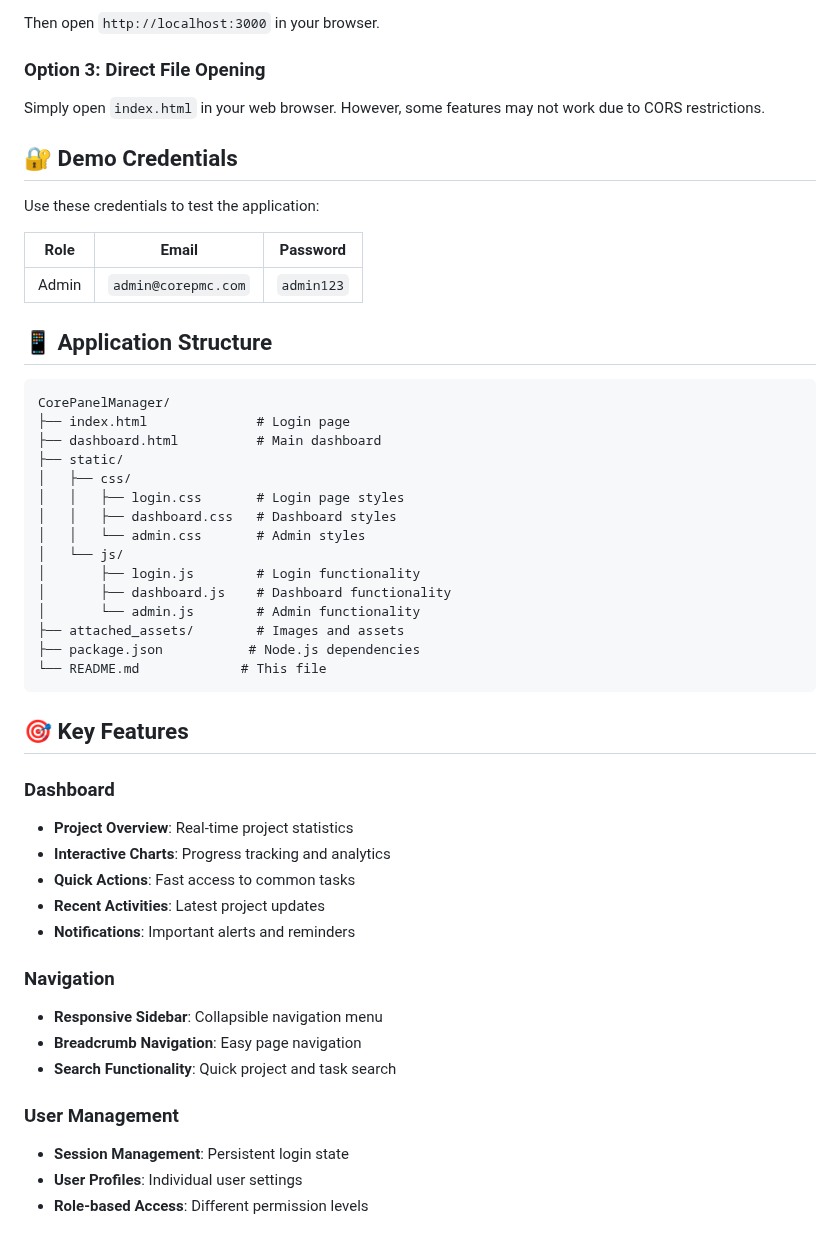
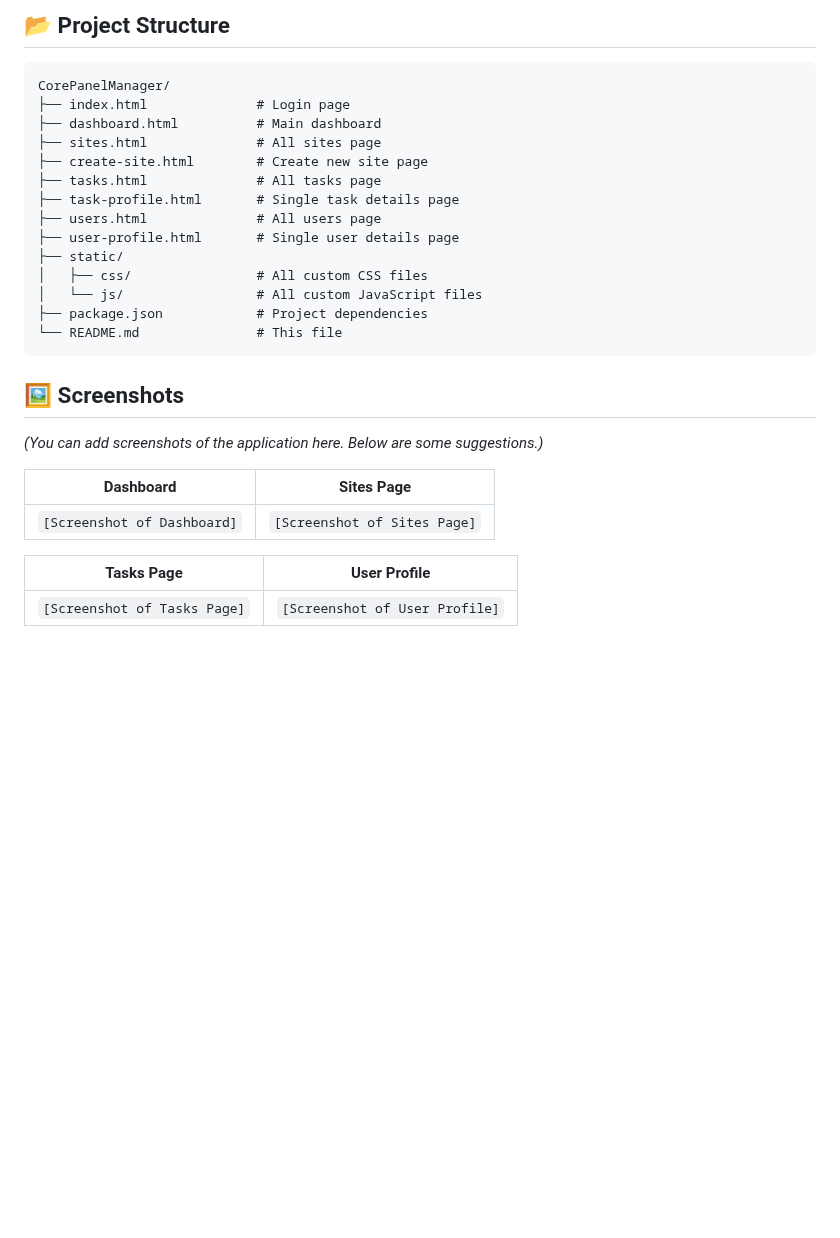
Before and after one commit to korat2511/Core_PMC_Admin_Panel, a Markdown page: README.md, the part around one of its changes. Rendered like a GitHub page; blank space fills up the shorter version.

Commit message:
docs: Update README.md with detailed project information

````diff
--- a/README.md
+++ b/README.md
@@ -66,54 +74,32 @@ python -m SimpleHTTPServer 3000
 
-Then open `http://localhost:3000` in your browser.
-
-### Option 3: Direct File Opening
-
-Simply open `index.html` in your web browser. However, some features may not work due to CORS restrictions.
-
-## 🔐 Demo Credentials
-
-Use these credentials to test the application:
-
-| Role | Email | Password |
-|------|-------|----------|
-| Admin | `admin@corepmc.com` | `admin123` |
-
-## 📱 Application Structure
+## 📂 Project Structure
 
 ```
 CorePanelManager/
 ├── index.html              # Login page
 ├── dashboard.html          # Main dashboard
+├── sites.html              # All sites page
+├── create-site.html        # Create new site page
+├── tasks.html              # All tasks page
+├── task-profile.html       # Single task details page
+├── users.html              # All users page
+├── user-profile.html       # Single user details page
 ├── static/
-│   ├── css/
-│   │   ├── login.css       # Login page styles
-│   │   ├── dashboard.css   # Dashboard styles
-│   │   └── admin.css       # Admin styles
-│   └── js/
-│       ├── login.js        # Login functionality
-│       ├── dashboard.js    # Dashboard functionality
-│       └── admin.js        # Admin functionality
-├── attached_assets/        # Images and assets
-├── package.json           # Node.js dependencies
-└── README.md             # This file
+│   ├── css/                # All custom CSS files
+│   └── js/                 # All custom JavaScript files
+├── package.json            # Project dependencies
+└── README.md               # This file
 ```
 
-## 🎯 Key Features
+## 🖼️ Screenshots
 
-### Dashboard
-- **Project Overview**: Real-time project statistics
-- **Interactive Charts**: Progress tracking and analytics
-- **Quick Actions**: Fast access to common tasks
-- **Recent Activities**: Latest project updates
-- **Notifications**: Important alerts and reminders
+*(You can add screenshots of the application here. Below are some suggestions.)*
 
-### Navigation
-- **Responsive Sidebar**: Collapsible navigation menu
-- **Breadcrumb Navigation**: Easy page navigation
-- **Search Functionality**: Quick project and task search
+| Dashboard | Sites Page |
+| :---: | :---: |
+| `[Screenshot of Dashboard]` | `[Screenshot of Sites Page]` |
 
-### User Management
-- **Session Management**: Persistent login state
-- **User Profiles**: Individual user settings
-- **Role-based Access**: Different permission levels
+| Tasks Page | User Profile |
+| :---: | :---: |
+| `[Screenshot of Tasks Page]` | `[Screenshot of User Profile]` |
 
````
Also changed, not shown: other parts of README.md (+56 -72 lines).
